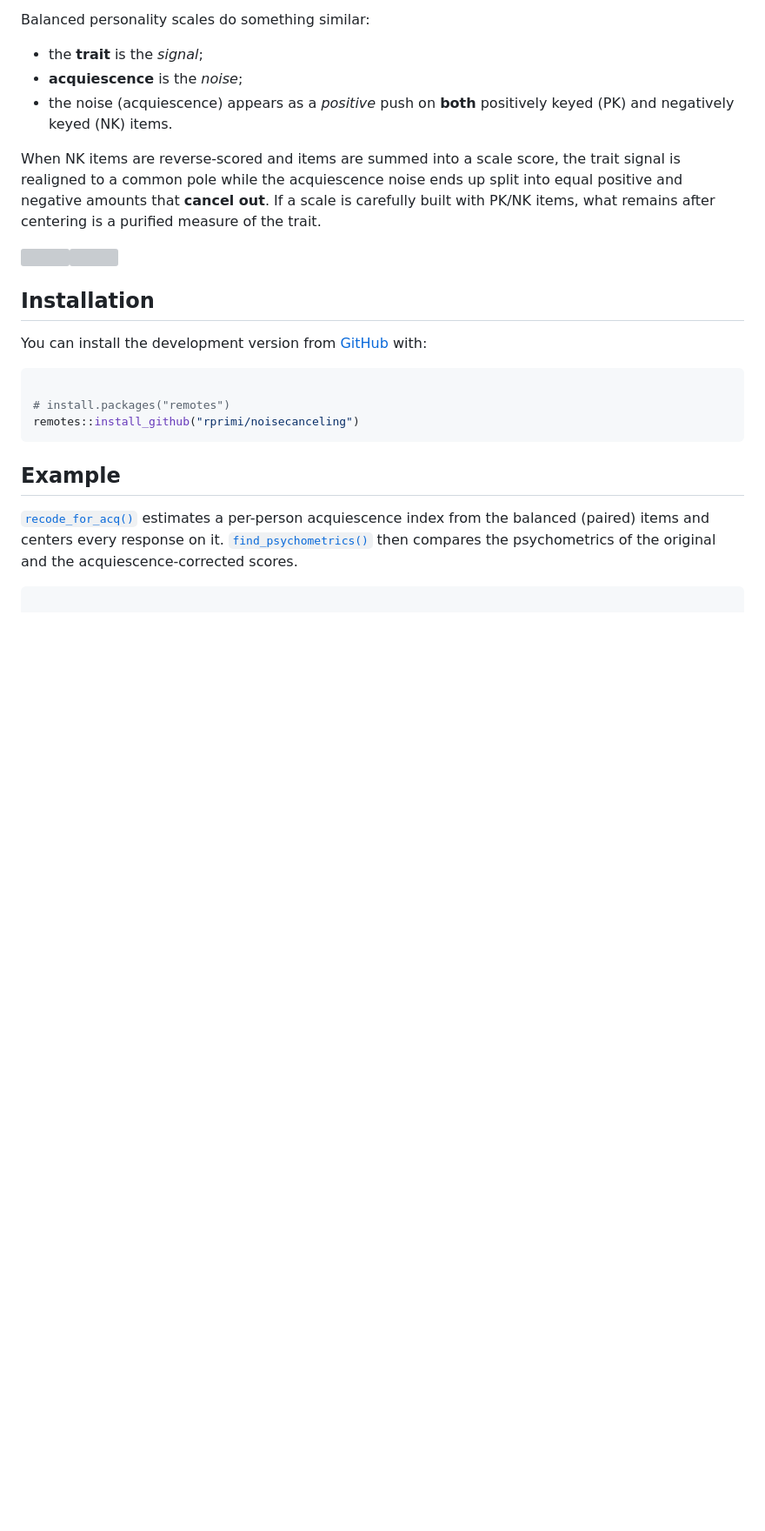
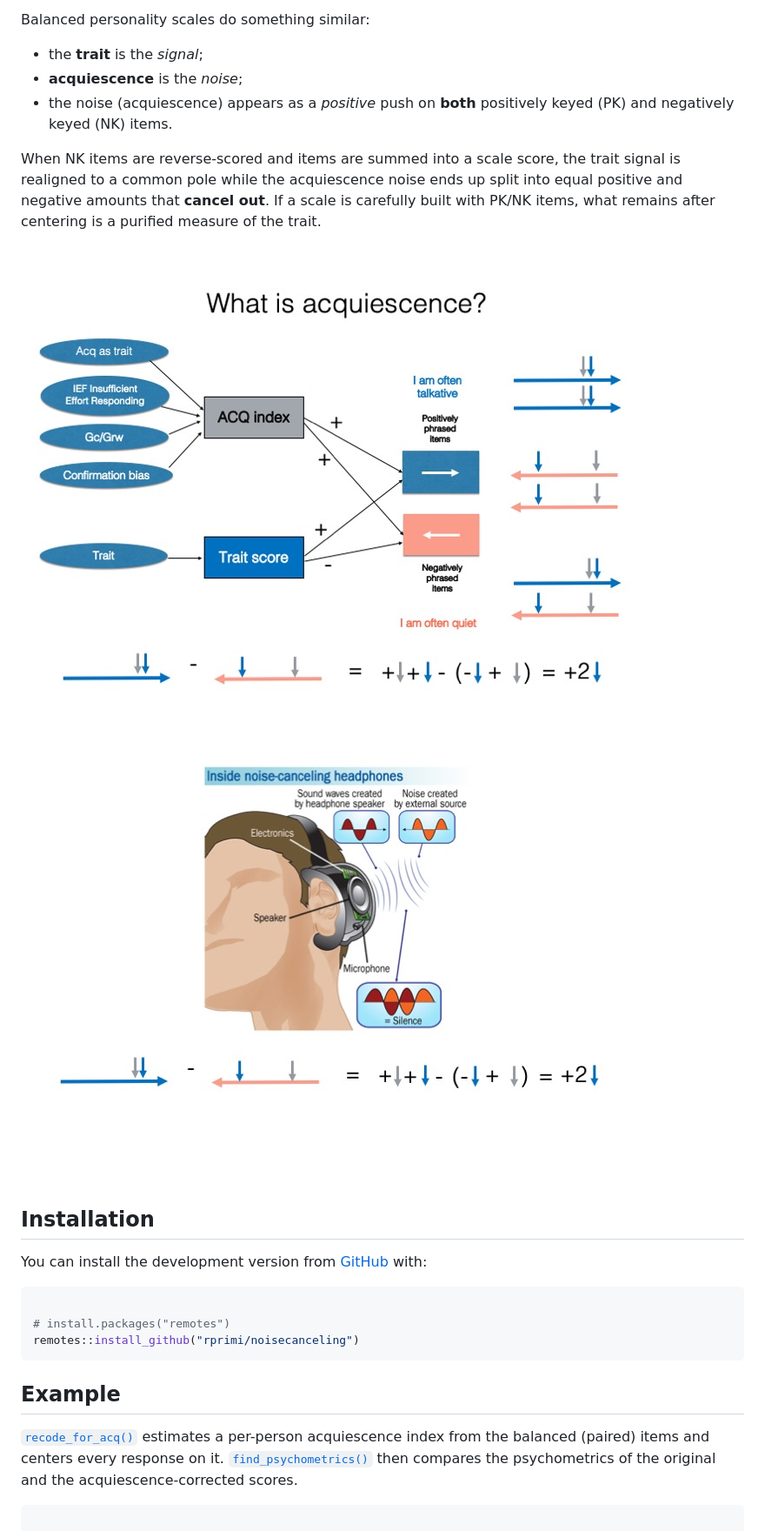
Before and after one commit to rprimi/noisecanceling, a Markdown page: index.md, the part around the change. Shown at 87% size. GitHub-like rendering; pictures changed too: reference/figures/f2.jpg (added), reference/figures/what_is_acq.jpg (added); blank space fills up the shorter version; grey boxes are pictures that could not be loaded.

```diff
--- a/index.md
+++ b/index.md
@@ -25,7 +25,7 @@ acquiescence noise ends up split into equal positive and negative
 amounts that **cancel out**. If a scale is carefully built with PK/NK
 items, what remains after centering is a purified measure of the trait.
 
-![](figures/what_is_acq.jpg)![](figures/f2.jpg)
+![](reference/figures/what_is_acq.jpg)![](reference/figures/f2.jpg)
 
 ## Installation
 
```
Also changed, not shown: reference/figures/f1.jpg (added), 3 other files.
